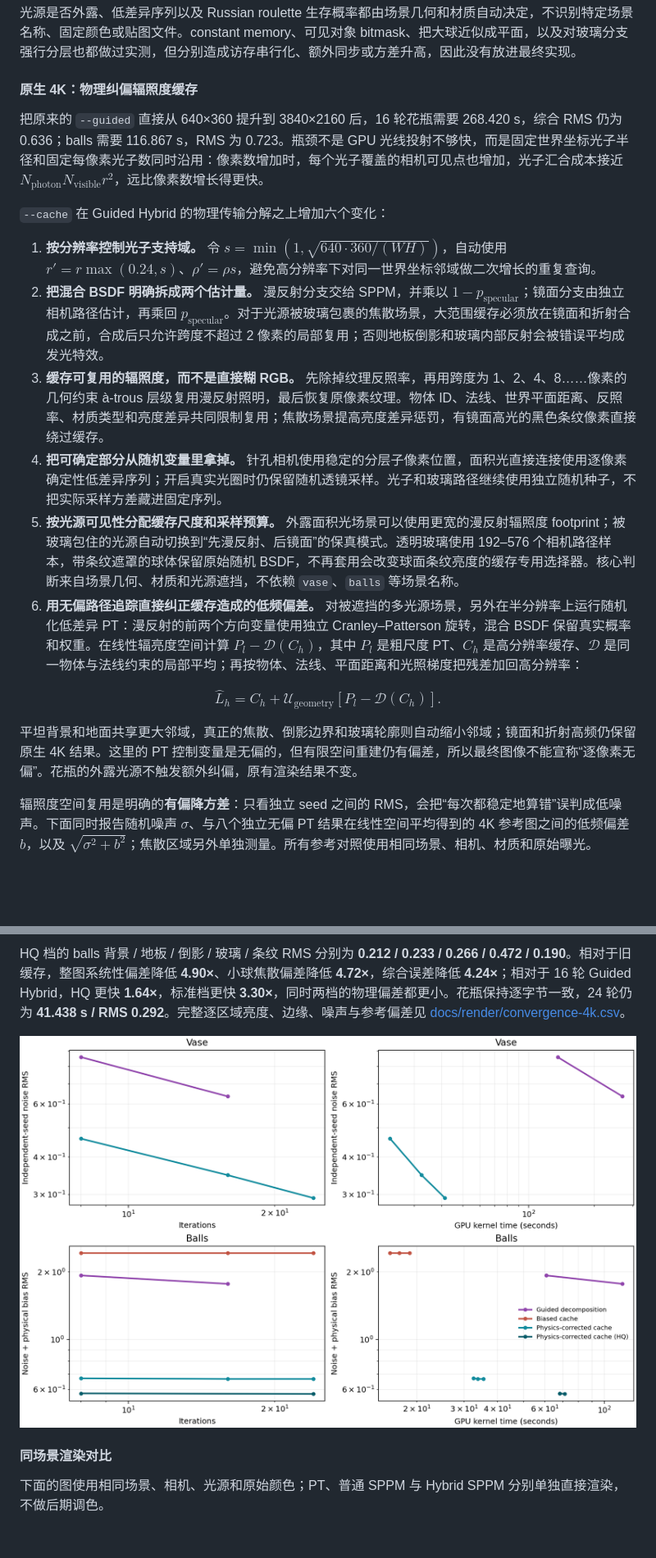
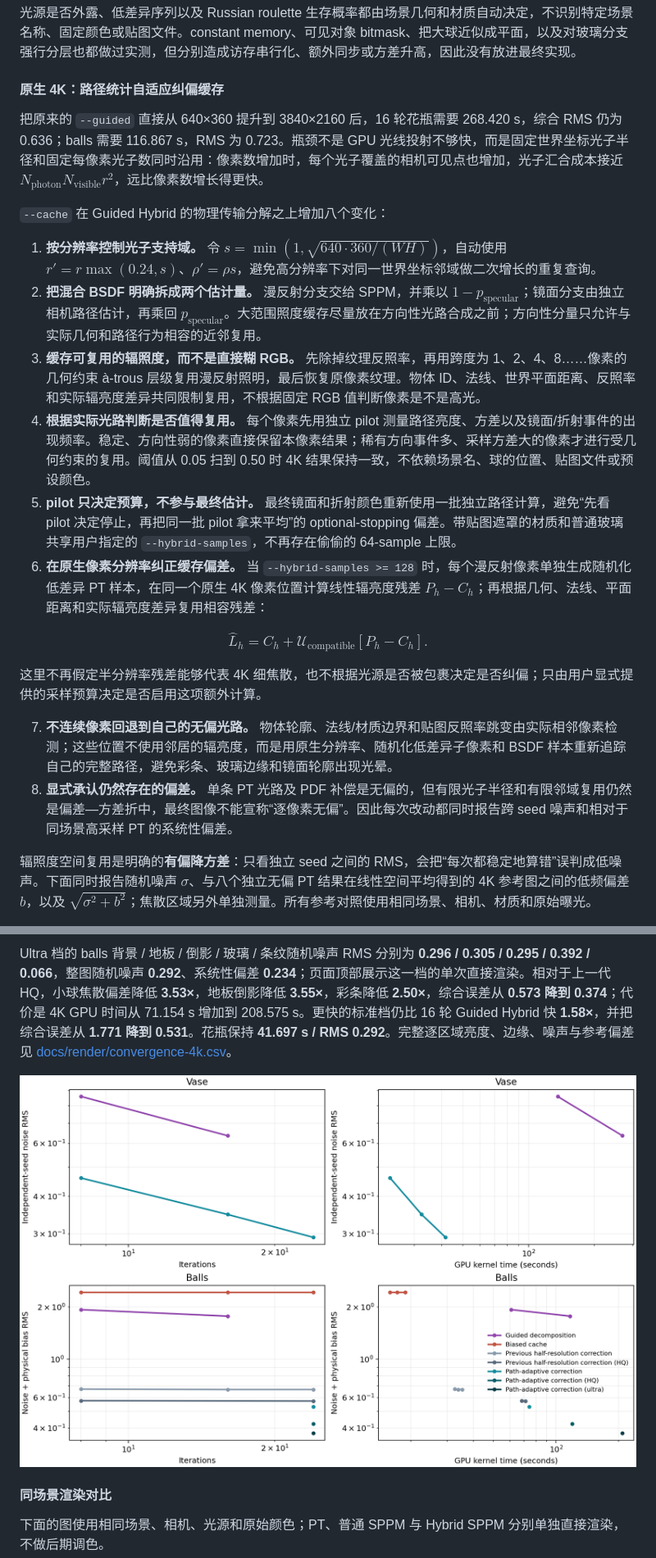
Before and after one commit to Trinkle23897/Computational-Graphics-THU-2018, a Markdown page: README.md, 2 parts joined by grey strips. Shown: that part at 82% size. GitHub-like rendering; pictures changed too: docs/render/convergence-4k.png; blank space fills up the shorter version.

Commit message:
Generalize 4K path-adaptive SPPM bias correction

```diff
--- a/README.md
+++ b/README.md
@@ -85,22 +85,25 @@ $$L_o = L_{\mathrm{diffuse,SPPM}} + L_{\mathrm{specular,PT}} + L_{\mathrm{direct
 
 光源是否外露、低差异序列以及 Russian roulette 生存概率都由场景几何和材质自动决定，不识别特定场景名称、固定颜色或贴图文件。constant memory、可见对象 bitmask、把大球近似成平面，以及对玻璃分支强行分层也都做过实测，但分别造成访存串行化、额外同步或方差升高，因此没有放进最终实现。
 
-#### 原生 4K：物理纠偏辐照度缓存
+#### 原生 4K：路径统计自适应纠偏缓存
 
 把原来的 `--guided` 直接从 640×360 提升到 3840×2160 后，16 轮花瓶需要 268.420 s，综合 RMS 仍为 0.636；balls 需要 116.867 s，RMS 为 0.723。瓶颈不是 GPU 光线投射不够快，而是固定世界坐标光子半径和固定每像素光子数同时沿用：像素数增加时，每个光子覆盖的相机可见点也增加，光子汇合成本接近 $N_{\mathrm{photon}}N_{\mathrm{visible}}r^2$，远比像素数增长得更快。
 
-`--cache` 在 Guided Hybrid 的物理传输分解之上增加六个变化：
+`--cache` 在 Guided Hybrid 的物理传输分解之上增加八个变化：
 
 1. **按分辨率控制光子支持域。** 令 $s=\min(1,\sqrt{640\cdot360/(WH)})$，自动使用 $r'=r\max(0.24,s)$、$\rho'=\rho s$，避免高分辨率下对同一世界坐标邻域做二次增长的重复查询。
-2. **把混合 BSDF 明确拆成两个估计量。** 漫反射分支交给 SPPM，并乘以 $1-p_{\mathrm{specular}}$；镜面分支由独立相机路径估计，再乘回 $p_{\mathrm{specular}}$。对于光源被玻璃包裹的焦散场景，大范围缓存必须放在镜面和折射合成之前，合成后只允许跨度不超过 2 像素的局部复用；否则地板倒影和玻璃内部反射会被错误平均成发光特效。
-3. **缓存可复用的辐照度，而不是直接糊 RGB。** 先除掉纹理反照率，再用跨度为 1、2、4、8……像素的几何约束 à-trous 层级复用漫反射照明，最后恢复原像素纹理。物体 ID、法线、世界平面距离、反照率、材质类型和亮度差异共同限制复用；焦散场景提高亮度差异惩罚，有镜面高光的黑色条纹像素直接绕过缓存。
-4. **把可确定部分从随机变量里拿掉。** 针孔相机使用稳定的分层子像素位置，面积光直接连接使用逐像素确定性低差异序列；开启真实光圈时仍保留随机透镜采样。光子和玻璃路径继续使用独立随机种子，不把实际采样方差藏进固定序列。
-5. **按光源可见性分配缓存尺度和采样预算。** 外露面积光场景可以使用更宽的漫反射辐照度 footprint；被玻璃包住的光源自动切换到“先漫反射、后镜面”的保真模式。透明玻璃使用 192–576 个相机路径样本，带条纹遮罩的球体保留原始随机 BSDF，不再套用会改变球面条纹亮度的缓存专用选择器。核心判断来自场景几何、材质和光源遮挡，不依赖 `vase`、`balls` 等场景名称。
-6. **用无偏路径追踪直接纠正缓存造成的低频偏差。** 对被遮挡的多光源场景，另外在半分辨率上运行随机化低差异 PT：漫反射的前两个方向变量使用独立 Cranley–Patterson 旋转，混合 BSDF 保留真实概率和权重。在线性辐亮度空间计算 $P_{l}-\mathcal{D}(C_{h})$，其中 $P_l$ 是粗尺度 PT、$C_h$ 是高分辨率缓存、$\mathcal D$ 是同一物体与法线约束的局部平均；再按物体、法线、平面距离和光照梯度把残差加回高分辨率：
+2. **把混合 BSDF 明确拆成两个估计量。** 漫反射分支交给 SPPM，并乘以 $1-p_{\mathrm{specular}}$；镜面分支由独立相机路径估计，再乘回 $p_{\mathrm{specular}}$。大范围照度缓存尽量放在方向性光路合成之前；方向性分量只允许与实际几何和路径行为相容的近邻复用。
+3. **缓存可复用的辐照度，而不是直接糊 RGB。** 先除掉纹理反照率，再用跨度为 1、2、4、8……像素的几何约束 à-trous 层级复用漫反射照明，最后恢复原像素纹理。物体 ID、法线、世界平面距离、反照率和实际辐亮度差异共同限制复用，不根据固定 RGB 值判断像素是不是高光。
+4. **根据实际光路判断是否值得复用。** 每个像素先用独立 pilot 测量路径亮度、方差以及镜面/折射事件的出现频率。稳定、方向性弱的像素直接保留本像素结果；稀有方向事件多、采样方差大的像素才进行受几何约束的复用。阈值从 0.05 扫到 0.50 时 4K 结果保持一致，不依赖场景名、球的位置、贴图文件或预设颜色。
+5. **pilot 只决定预算，不参与最终估计。** 最终镜面和折射颜色重新使用一批独立路径计算，避免“先看 pilot 决定停止，再把同一批 pilot 拿来平均”的 optional-stopping 偏差。带贴图遮罩的材质和普通玻璃共享用户指定的 `--hybrid-samples`，不再存在偷偷的 64-sample 上限。
+6. **在原生像素分辨率纠正缓存偏差。** 当 `--hybrid-samples >= 128` 时，每个漫反射像素单独生成随机化低差异 PT 样本，在同一个原生 4K 像素位置计算线性辐亮度残差 $P_h-C_h$；再根据几何、法线、平面距离和实际辐亮度差异复用相容残差：
 
-$$\hat L_h=C_h+\mathcal U_{\mathrm{geometry}}\!\left[P_l-\mathcal D(C_h)\right].$$
+$$\hat L_h=C_h+\mathcal U_{\mathrm{compatible}}\!\left[P_h-C_h\right].$$
 
-平坦背景和地面共享更大邻域，真正的焦散、倒影边界和玻璃轮廓则自动缩小邻域；镜面和折射高频仍保留原生 4K 结果。这里的 PT 控制变量是无偏的，但有限空间重建仍有偏差，所以最终图像不能宣称“逐像素无偏”。花瓶的外露光源不触发额外纠偏，原有渲染结果不变。
+这里不再假定半分辨率残差能够代表 4K 细焦散，也不根据光源是否被包裹决定是否纠偏；只由用户显式提供的采样预算决定是否启用这项额外计算。
+
+7. **不连续像素回退到自己的无偏光路。** 物体轮廓、法线/材质边界和贴图反照率跳变由实际相邻像素检测；这些位置不使用邻居的辐亮度，而是用原生分辨率、随机化低差异子像素和 BSDF 样本重新追踪自己的完整路径，避免彩条、玻璃边缘和镜面轮廓出现光晕。
+8. **显式承认仍然存在的偏差。** 单条 PT 光路及 PDF 补偿是无偏的，但有限光子半径和有限邻域复用仍然是偏差—方差折中，最终图像不能宣称“逐像素无偏”。因此每次改动都同时报告跨 seed 噪声和相对于同场景高采样 PT 的系统性偏差。
 
 辐照度空间复用是明确的**有偏降方差**：只看独立 seed 之间的 RMS，会把“每次都稳定地算错”误判成低噪声。下面同时报告随机噪声 $\sigma$、与八个独立无偏 PT 结果在线性空间平均得到的 4K 参考图之间的低频偏差 $b$，以及 $\sqrt{\sigma^2+b^2}$；焦散区域另外单独测量。所有参考对照使用相同场景、相机、材质和原始曝光。
 
@@ -135,5 +141,5 @@ $$\hat L_h=C_h+\mathcal U_{\mathrm{geometry}}\!\left[P_l-\mathcal D(C_h)\right].
 
-HQ 档的 balls 背景 / 地板 / 倒影 / 玻璃 / 条纹 RMS 分别为 **0.212 / 0.233 / 0.266 / 0.472 / 0.190**。相对于旧缓存，整图系统性偏差降低 **4.90×**、小球焦散偏差降低 **4.72×**，综合误差降低 **4.24×**；相对于 16 轮 Guided Hybrid，HQ 更快 **1.64×**，标准档更快 **3.30×**，同时两档的物理偏差都更小。花瓶保持逐字节一致，24 轮仍为 **41.438 s / RMS 0.292**。完整逐区域亮度、边缘、噪声与参考偏差见 [docs/render/convergence-4k.csv](docs/render/convergence-4k.csv)。
+Ultra 档的 balls 背景 / 地板 / 倒影 / 玻璃 / 条纹随机噪声 RMS 分别为 **0.296 / 0.305 / 0.295 / 0.392 / 0.066**，整图随机噪声 **0.292**、系统性偏差 **0.234**；页面顶部展示这一档的单次直接渲染。相对于上一代 HQ，小球焦散偏差降低 **3.53×**，地板倒影降低 **3.55×**，彩条降低 **2.50×**，综合误差从 **0.573 降到 0.374**；代价是 4K GPU 时间从 71.154 s 增加到 208.575 s。更快的标准档仍比 16 轮 Guided Hybrid 快 **1.58×**，并把综合误差从 **1.771 降到 0.531**。花瓶保持 **41.697 s / RMS 0.292**。完整逐区域亮度、边缘、噪声与参考偏差见 [docs/render/convergence-4k.csv](docs/render/convergence-4k.csv)。
 
 ![原生 4K 花瓶随机噪声，以及 balls 同时计算随机噪声和物理偏差的收敛曲线](docs/render/convergence-4k.png)
 
```
Also changed, not shown: other parts of README.md (+25 -17 lines), 5 other files.
